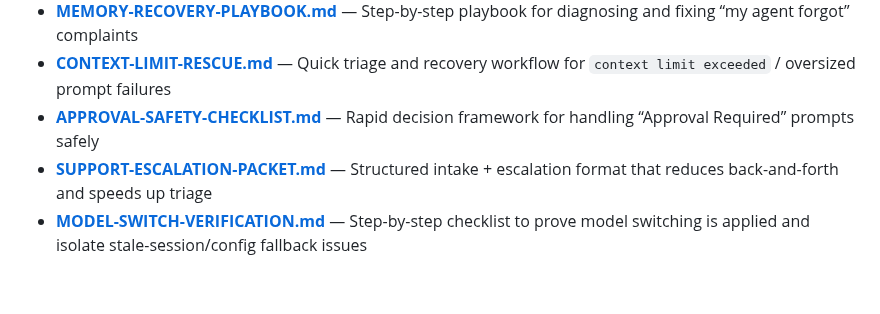
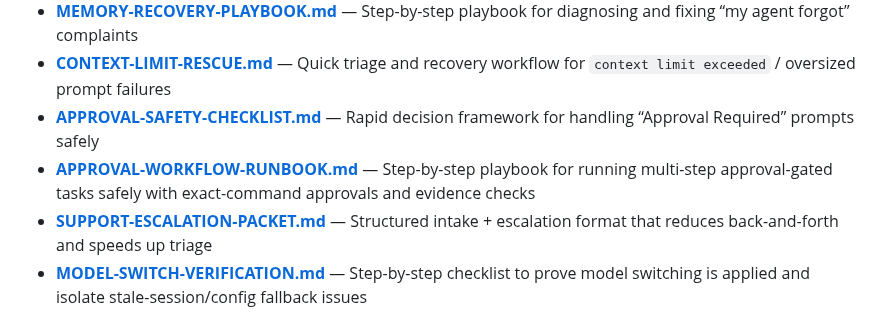
Before and after one commit to heyron-ai/agent-library, a Markdown page: README.md, the part around the change. GitHub-like rendering; blank space fills up the shorter version.

Commit message:
Add approval workflow runbook template for multi-step gated tasks

```diff
--- a/README.md
+++ b/README.md
@@ -70,6 +70,7 @@ Battle-tested workspace files to get started fast:
 - **[MEMORY-RECOVERY-PLAYBOOK.md](templates/MEMORY-RECOVERY-PLAYBOOK.md)** — Step-by-step playbook for diagnosing and fixing “my agent forgot” complaints
 - **[CONTEXT-LIMIT-RESCUE.md](templates/CONTEXT-LIMIT-RESCUE.md)** — Quick triage and recovery workflow for `context limit exceeded` / oversized prompt failures
 - **[APPROVAL-SAFETY-CHECKLIST.md](templates/APPROVAL-SAFETY-CHECKLIST.md)** — Rapid decision framework for handling “Approval Required” prompts safely
+- **[APPROVAL-WORKFLOW-RUNBOOK.md](templates/APPROVAL-WORKFLOW-RUNBOOK.md)** — Step-by-step playbook for running multi-step approval-gated tasks safely with exact-command approvals and evidence checks
 - **[SUPPORT-ESCALATION-PACKET.md](templates/SUPPORT-ESCALATION-PACKET.md)** — Structured intake + escalation format that reduces back-and-forth and speeds up triage
 - **[MODEL-SWITCH-VERIFICATION.md](templates/MODEL-SWITCH-VERIFICATION.md)** — Step-by-step checklist to prove model switching is applied and isolate stale-session/config fallback issues
 - **[MCP-CONNECTOR-RECOVERY.md](templates/MCP-CONNECTOR-RECOVERY.md)** — Fast recovery + isolation workflow for “connector installed but unavailable” MCP failures
```
Also changed, not shown: templates/APPROVAL-WORKFLOW-RUNBOOK.md (added, +121 -0 lines).
